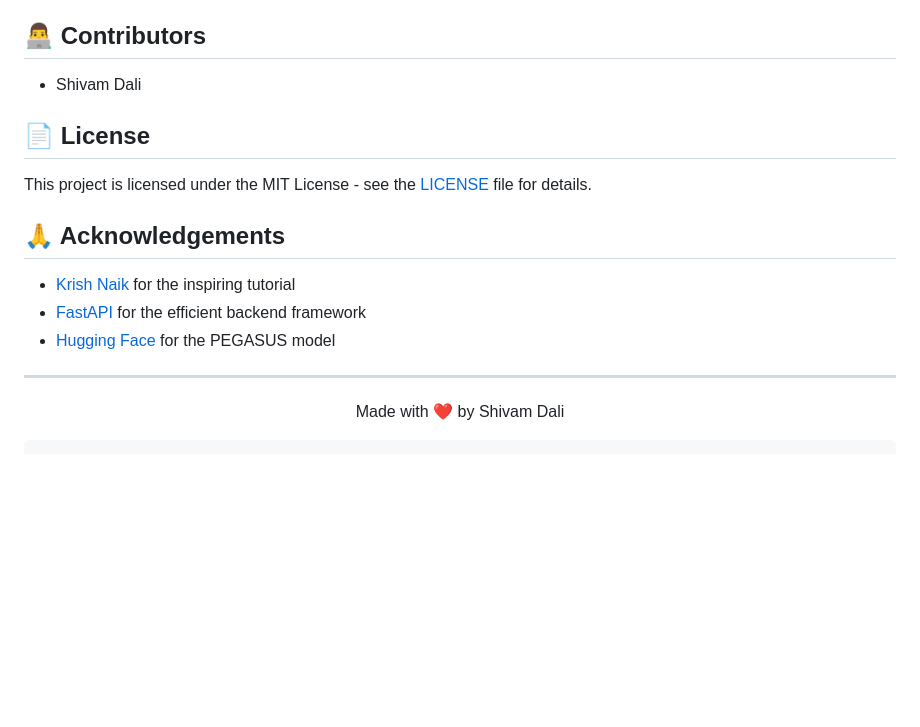
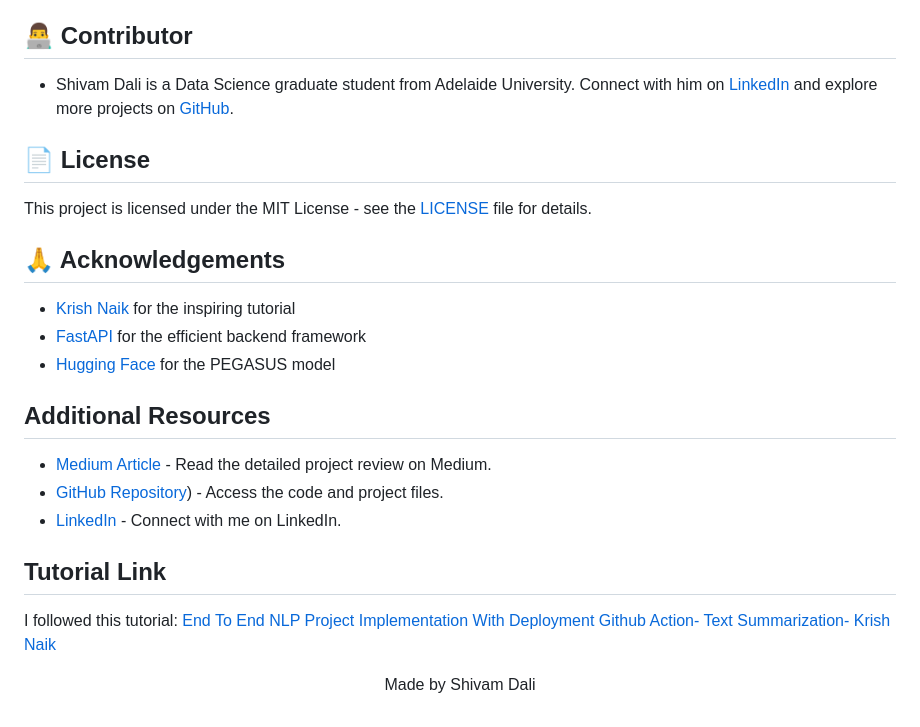
Before and after one commit to svdexe/NLP_TextSummarizer, a Markdown page: README.md, the part around the change. Rendered like a GitHub page; blank space fills up the shorter version.

Commit message:
Update README.md v2

````diff
--- a/README.md
+++ b/README.md
@@ -172,9 +172,9 @@ Set up the following secrets in your GitHub repository:
 - [ ] Integrate with cloud storage services
 - [ ] Complete full model training for improved performance
 
-## 👨‍💻 Contributors
+## 👨‍💻 Contributor
 
-- Shivam Dali
+- Shivam Dali is a Data Science graduate student from Adelaide University. Connect with him on [LinkedIn](https://www.linkedin.com/in/shivam-dali-86b0a1201/) and explore more projects on [GitHub](https://https://github.com/svdexe).
 
 ## 📄 License
 
@@ -186,27 +186,17 @@ This project is licensed under the MIT License - see the [LICENSE](LICENSE) file
 - [FastAPI](https://fastapi.tiangolo.com/) for the efficient backend framework
 - [Hugging Face](https://huggingface.co/) for the PEGASUS model
 
----
 
-<p align="center">Made with ❤️ by Shivam Dali</p>
+## Additional Resources
+- [Medium Article](https://medium.com/@pratishsmashankar/end-to-end-text-summarization-development-to-deployment-project-review-83f9d28e40af) - Read the detailed project review on Medium.
+- [GitHub Repository](https://github.com/svdexe/NLP_TextSummarizer)) - Access the code and project files.
+- [LinkedIn](https://www.linkedin.com/in/shivam-dali-86b0a1201/) - Connect with me on LinkedIn.
+
+## Tutorial Link
+I followed this tutorial: [End To End NLP Project Implementation With Deployment Github Action- Text Summarization- Krish Naik](https://www.youtube.com/watch?v=p7V4Aa7qEpw&t=11054s&pp=ygUTZW5kIHRvIGVuZCAgbmxwIHN1bQ%3D%3D)
 
 
 
 
 
-
-
-
-
-
-
-
-
-
-
-
-
-
-
-
-```
+<p align="center">Made by Shivam Dali</p>
````
